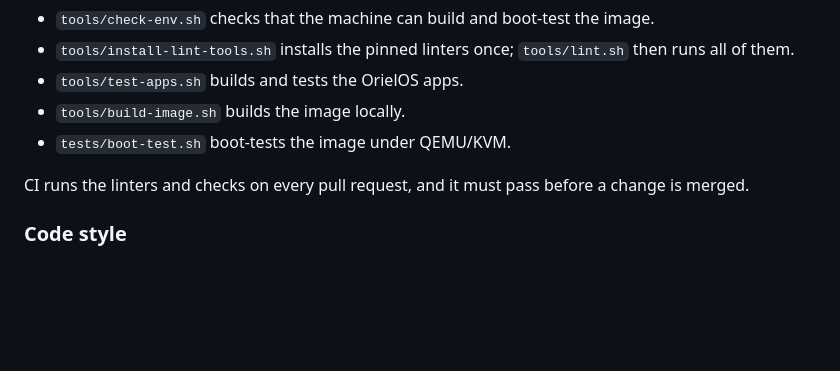
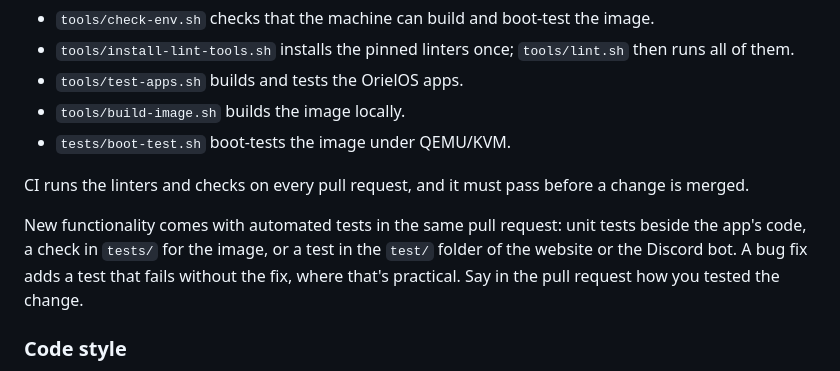
Before and after one commit to OrielOS/OrielOS, a Markdown page: CONTRIBUTING.md, the part around the change. Drawn GitHub-style; blank space fills up the shorter version.

```diff
--- a/CONTRIBUTING.md
+++ b/CONTRIBUTING.md
@@ -41,6 +41,8 @@ All tools run inside Linux or WSL2.
 
 CI runs the linters and checks on every pull request, and it must pass before a change is merged.
 
+New functionality comes with automated tests in the same pull request: unit tests beside the app's code, a check in `tests/` for the image, or a test in the `test/` folder of the website or the Discord bot. A bug fix adds a test that fails without the fix, where that's practical. Say in the pull request how you tested the change.
+
 ### Code style
 
 - `.editorconfig` and `.clang-format` define the formatting; use an editor that honours them.
```
Also changed, not shown: README.md (+2 -0 lines).
